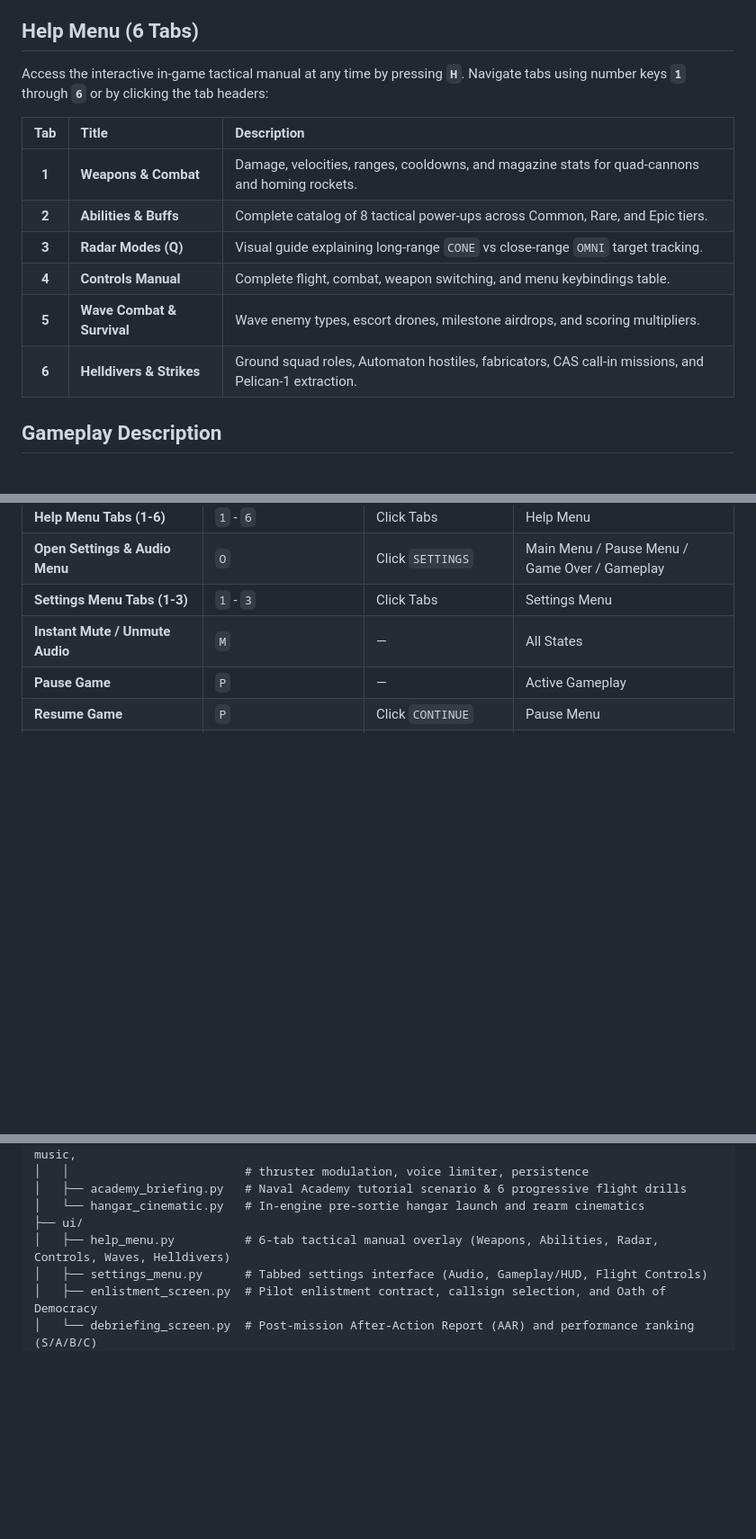
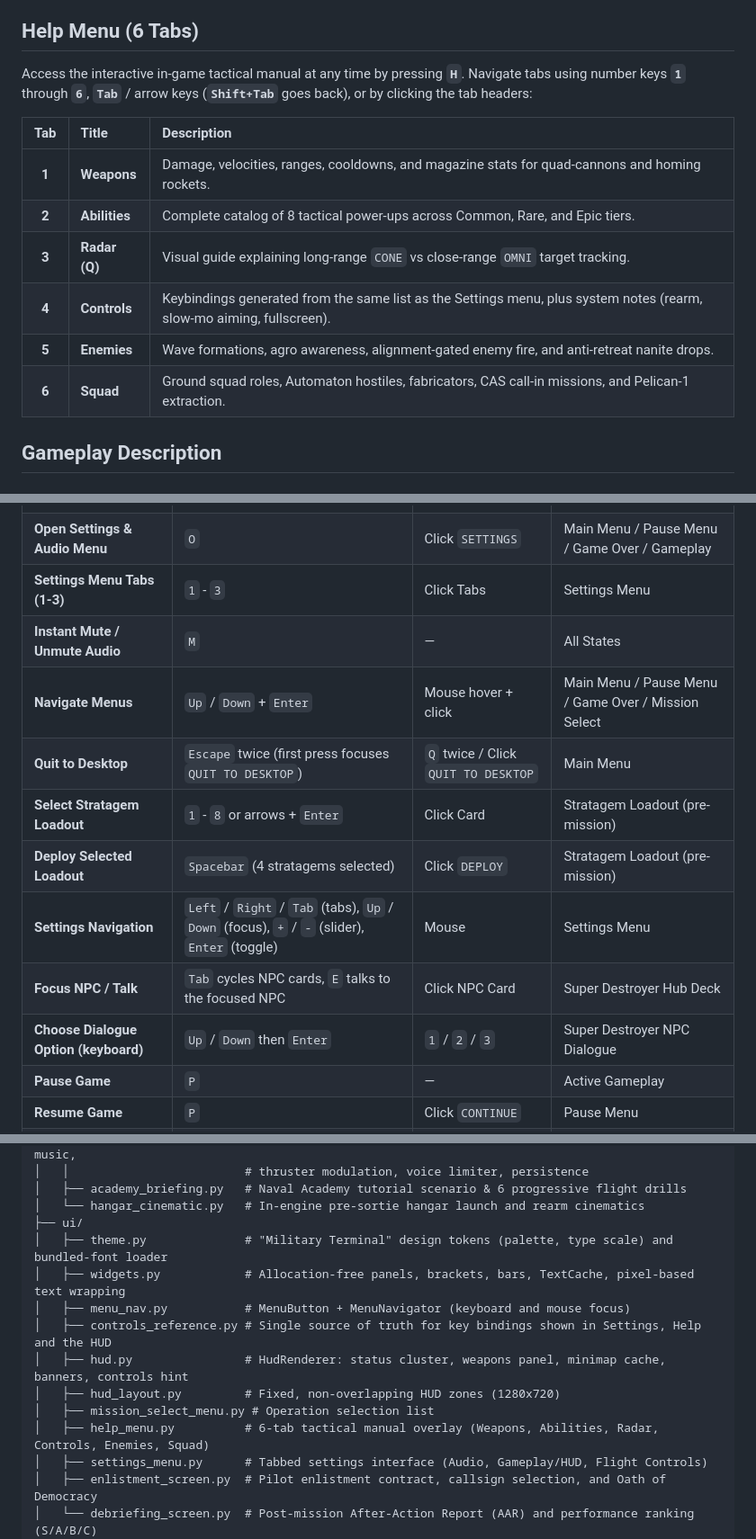
Before and after one commit to paulp143/Eagle-1-64Bit, a Markdown page: README.md, 3 parts joined by grey strips. Shown at 90% size. Drawn GitHub-style; blank space fills up the shorter version.

Commit message:
docs: document the Military Terminal UI theme, new menu controls, bundled fonts and UI rules
Co-Authored-By: Claude Sonnet 5.5 <noreply@anthropic.com>

```diff
--- a/README.md
+++ b/README.md
@@ -324,16 +324,16 @@ The game incorporates a dedicated power-up subsystem (`powerup_system.py`) provi
 
 ## Help Menu (6 Tabs)
 
-Access the interactive in-game tactical manual at any time by pressing **`H`**. Navigate tabs using number keys **`1`** through **`6`** or by clicking the tab headers:
+Access the interactive in-game tactical manual at any time by pressing **`H`**. Navigate tabs using number keys **`1`** through **`6`**, **`Tab`** / arrow keys (**`Shift+Tab`** goes back), or by clicking the tab headers:
 
 | Tab | Title | Description |
 | :---: | :--- | :--- |
-| **1** | **Weapons & Combat** | Damage, velocities, ranges, cooldowns, and magazine stats for quad-cannons and homing rockets. |
-| **2** | **Abilities & Buffs** | Complete catalog of 8 tactical power-ups across Common, Rare, and Epic tiers. |
-| **3** | **Radar Modes (Q)** | Visual guide explaining long-range `CONE` vs close-range `OMNI` target tracking. |
-| **4** | **Controls Manual** | Complete flight, combat, weapon switching, and menu keybindings table. |
-| **5** | **Wave Combat & Survival** | Wave enemy types, escort drones, milestone airdrops, and scoring multipliers. |
-| **6** | **Helldivers & Strikes** | Ground squad roles, Automaton hostiles, fabricators, CAS call-in missions, and Pelican-1 extraction. |
+| **1** | **Weapons** | Damage, velocities, ranges, cooldowns, and magazine stats for quad-cannons and homing rockets. |
+| **2** | **Abilities** | Complete catalog of 8 tactical power-ups across Common, Rare, and Epic tiers. |
+| **3** | **Radar (Q)** | Visual guide explaining long-range `CONE` vs close-range `OMNI` target tracking. |
+| **4** | **Controls** | Keybindings generated from the same list as the Settings menu, plus system notes (rearm, slow-mo aiming, fullscreen). |
+| **5** | **Enemies** | Wave formations, agro awareness, alignment-gated enemy fire, and anti-retreat nanite drops. |
+| **6** | **Squad** | Ground squad roles, Automaton hostiles, fabricators, CAS call-in missions, and Pelican-1 extraction. |
 
 
 
@@ -409,6 +409,13 @@ Access the interactive in-game tactical manual at any time by pressing **`H`**.
 | **Open Settings & Audio Menu** | `O` | Click `SETTINGS` | Main Menu / Pause Menu / Game Over / Gameplay |
 | **Settings Menu Tabs (1-3)** | `1` - `3` | Click Tabs | Settings Menu |
 | **Instant Mute / Unmute Audio** | `M` | — | All States |
+| **Navigate Menus** | `Up` / `Down` + `Enter` | Mouse hover + click | Main Menu / Pause Menu / Game Over / Mission Select |
+| **Quit to Desktop** | `Escape` twice (first press focuses `QUIT TO DESKTOP`) | `Q` twice / Click `QUIT TO DESKTOP` | Main Menu |
+| **Select Stratagem Loadout** | `1` - `8` or arrows + `Enter` | Click Card | Stratagem Loadout (pre-mission) |
+| **Deploy Selected Loadout** | `Spacebar` (4 stratagems selected) | Click `DEPLOY` | Stratagem Loadout (pre-mission) |
+| **Settings Navigation** | `Left` / `Right` / `Tab` (tabs), `Up` / `Down` (focus), `+` / `-` (slider), `Enter` (toggle) | Mouse | Settings Menu |
+| **Focus NPC / Talk** | `Tab` cycles NPC cards, `E` talks to the focused NPC | Click NPC Card | Super Destroyer Hub Deck |
+| **Choose Dialogue Option (keyboard)** | `Up` / `Down` then `Enter` | `1` / `2` / `3` | Super Destroyer NPC Dialogue |
 | **Pause Game** | `P` | — | Active Gameplay |
 | **Resume Game** | `P` | Click `CONTINUE` | Pause Menu |
 | **Return to Main Menu** | `Escape` (`ESC`) | Click `MAIN MENU` | Pause Menu |
@@ -710,7 +717,14 @@ src/eagle1/
 │   ├── academy_briefing.py   # Naval Academy tutorial scenario & 6 progressive flight drills
 │   └── hangar_cinematic.py   # In-engine pre-sortie hangar launch and rearm cinematics
 ├── ui/
-│   ├── help_menu.py          # 6-tab tactical manual overlay (Weapons, Abilities, Radar, Controls, Waves, Helldivers)
+│   ├── theme.py              # "Military Terminal" design tokens (palette, type scale) and bundled-font loader
+│   ├── widgets.py            # Allocation-free panels, brackets, bars, TextCache, pixel-based text wrapping
+│   ├── menu_nav.py           # MenuButton + MenuNavigator (keyboard and mouse focus)
+│   ├── controls_reference.py # Single source of truth for key bindings shown in Settings, Help and the HUD
+│   ├── hud.py                # HudRenderer: status cluster, weapons panel, minimap cache, banners, controls hint
+│   ├── hud_layout.py         # Fixed, non-overlapping HUD zones (1280x720)
+│   ├── mission_select_menu.py # Operation selection list
+│   ├── help_menu.py          # 6-tab tactical manual overlay (Weapons, Abilities, Radar, Controls, Enemies, Squad)
 │   ├── settings_menu.py      # Tabbed settings interface (Audio, Gameplay/HUD, Flight Controls)
 │   ├── enlistment_screen.py  # Pilot enlistment contract, callsign selection, and Oath of Democracy
 │   └── debriefing_screen.py  # Post-mission After-Action Report (AAR) and performance ranking (S/A/B/C)
```
Also changed, not shown: other parts of README.md (+10 -0 lines), contributing.md (+15 -0 lines).
